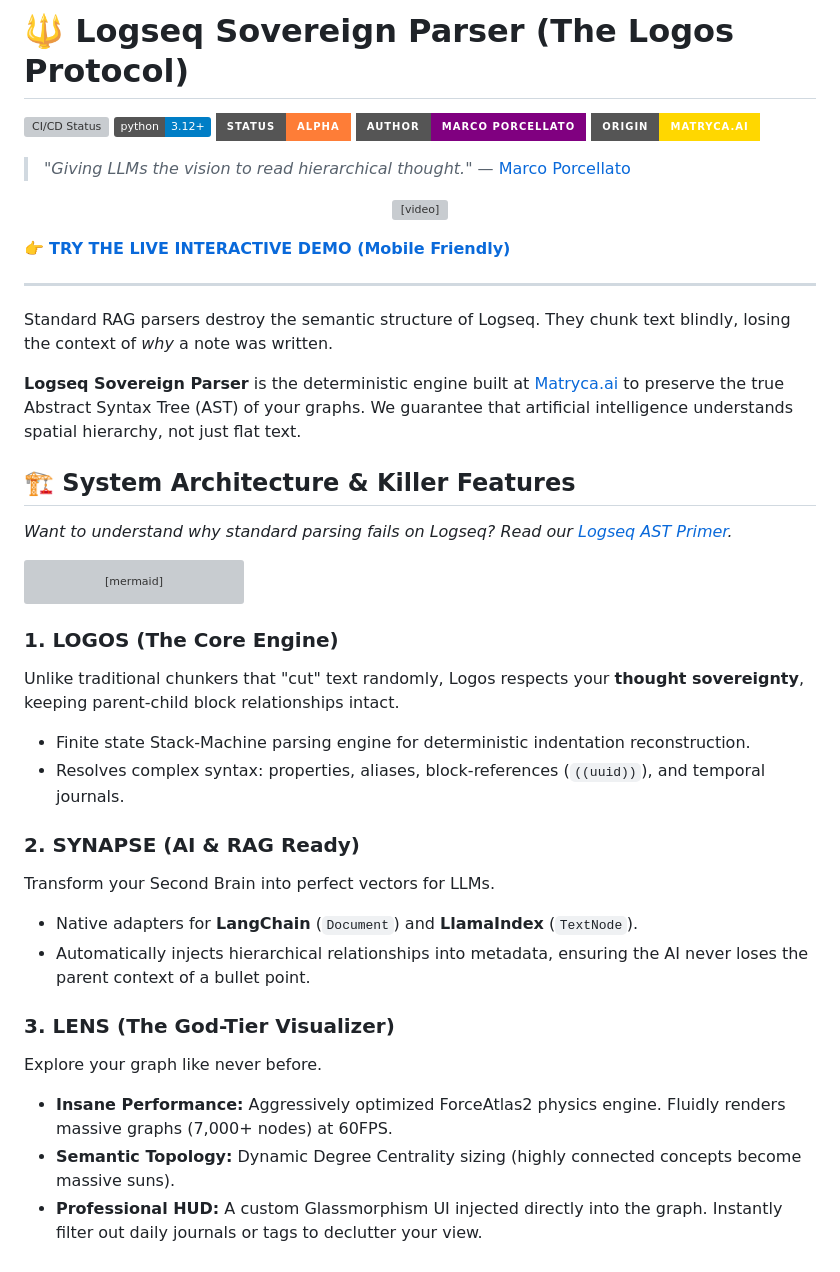
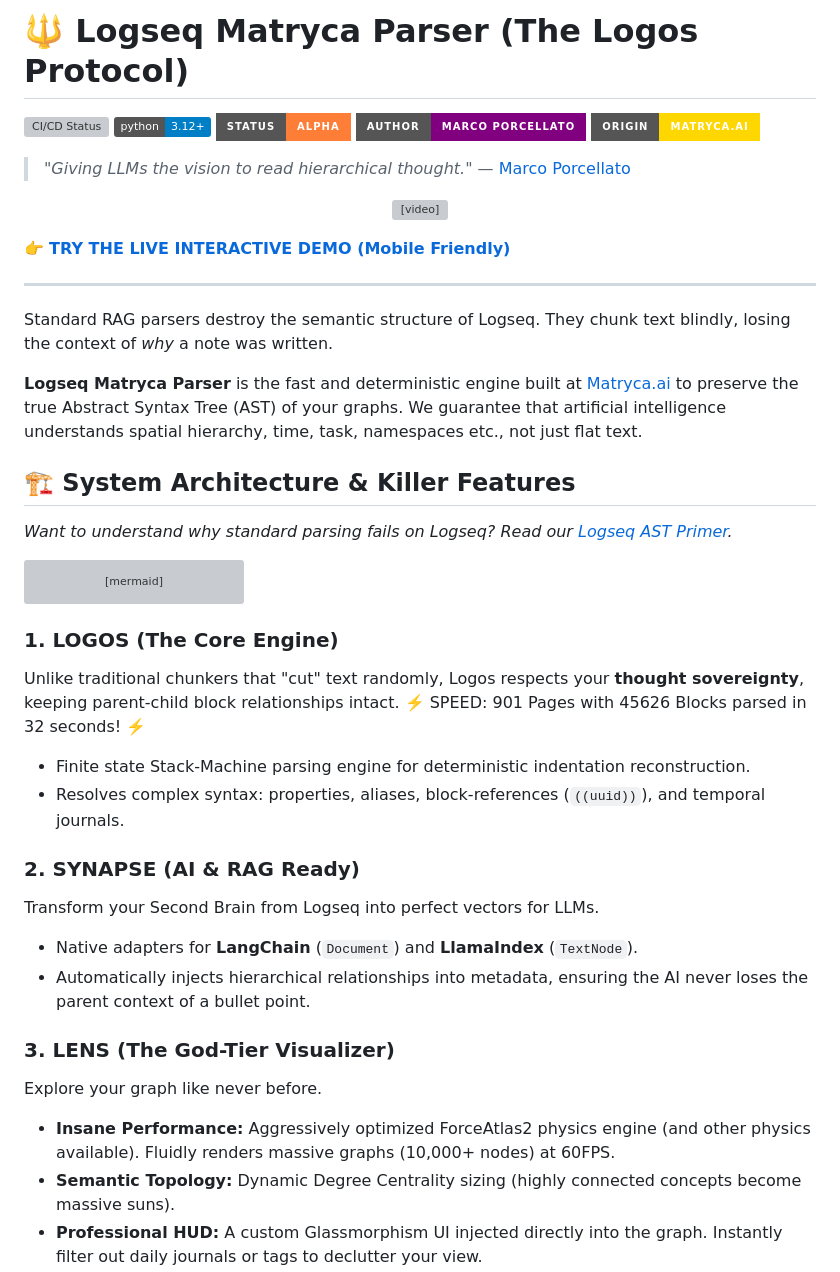
Before and after one commit to MarcoPorcellato/logseq-matryca-parser, a Markdown page: README.md, the part around one of its changes. GitHub-like rendering; badges without logos; grey boxes are pictures that could not be loaded.

```diff
--- a/README.md
+++ b/README.md
@@ -1,4 +1,4 @@
-# 🔱 Logseq Sovereign Parser (The Logos Protocol)
+# 🔱 Logseq Matryca Parser (The Logos Protocol)
 
 [![CI/CD Status](https://github.com/MarcoPorcellato/logseq-matryca-parser/actions/workflows/ci.yml/badge.svg)](https://github.com/MarcoPorcellato/logseq-matryca-parser/actions)
 [![Python 3.12+](https://img.shields.io/badge/python-3.12+-blue.svg)](https://www.python.org/downloads/)
@@ -19,7 +19,7 @@
 
 Standard RAG parsers destroy the semantic structure of Logseq. They chunk text blindly, losing the context of *why* a note was written.
 
-**Logseq Sovereign Parser** is the deterministic engine built at [Matryca.ai](https://matryca.ai) to preserve the true Abstract Syntax Tree (AST) of your graphs. We guarantee that artificial intelligence understands spatial hierarchy, not just flat text.
+**Logseq Matryca Parser** is the fast and deterministic engine built at [Matryca.ai](https://matryca.ai) to preserve the true Abstract Syntax Tree (AST) of your graphs. We guarantee that artificial intelligence understands spatial hierarchy, time, task, namespaces etc., not just flat text.
 
 ## 🏗️ System Architecture & Killer Features
 
@@ -56,13 +56,14 @@ flowchart LR
 ### 1. LOGOS (The Core Engine)
 
 Unlike traditional chunkers that "cut" text randomly, Logos respects your **thought sovereignty**, keeping parent-child block relationships intact.
+⚡️ SPEED: 901 Pages with 45626 Blocks parsed in 32 seconds! ⚡️
 
 * Finite state Stack-Machine parsing engine for deterministic indentation reconstruction.
 * Resolves complex syntax: properties, aliases, block-references (`((uuid))`), and temporal journals.
 
 ### 2. SYNAPSE (AI & RAG Ready)
 
-Transform your Second Brain into perfect vectors for LLMs.
+Transform your Second Brain from Logseq into perfect vectors for LLMs.
 
 * Native adapters for **LangChain** (`Document`) and **LlamaIndex** (`TextNode`).
 * Automatically injects hierarchical relationships into metadata, ensuring the AI never loses the parent context of a bullet point.
@@ -71,7 +72,7 @@ Transform your Second Brain into perfect vectors for LLMs.
 
 Explore your graph like never before.
 
-* **Insane Performance:** Aggressively optimized ForceAtlas2 physics engine. Fluidly renders massive graphs (7,000+ nodes) at 60FPS.
+* **Insane Performance:** Aggressively optimized ForceAtlas2 physics engine (and other physics available). Fluidly renders massive graphs (10,000+ nodes) at 60FPS.
 * **Semantic Topology:** Dynamic Degree Centrality sizing (highly connected concepts become massive suns).
 * **Professional HUD:** A custom Glassmorphism UI injected directly into the graph. Instantly filter out daily journals or tags to declutter your view.
 
```
Also changed, not shown: other parts of README.md (+10 -9 lines).
